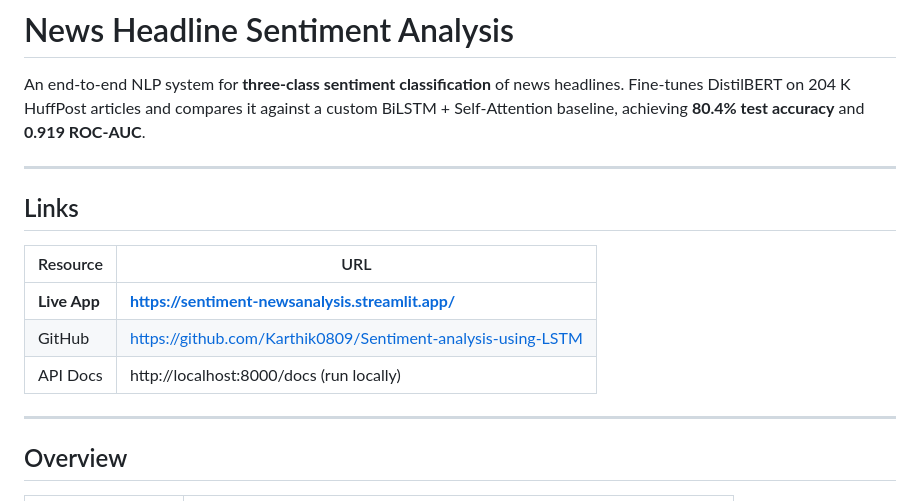
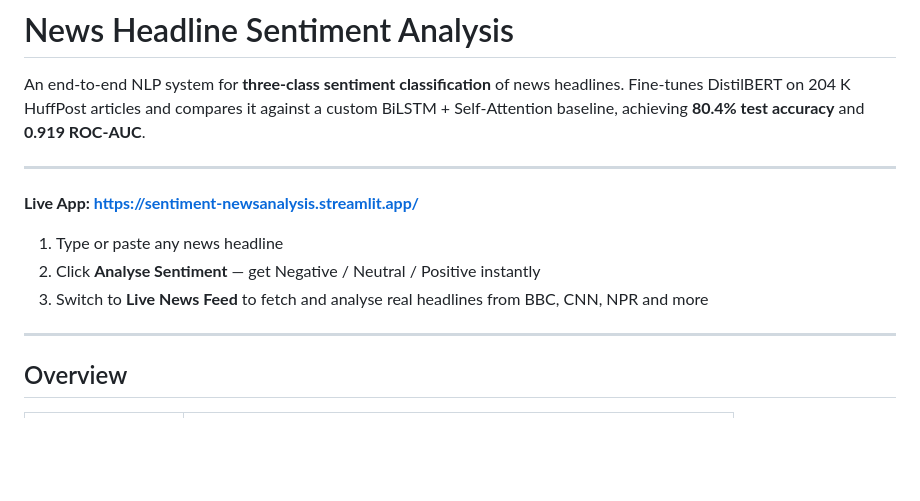
Before and after one commit to Karthik0809/Sentiment-analysis-using-LSTM, a Markdown page: README.md, the part around the change. GitHub-like rendering; blank space fills up the shorter version.

Commit message:
Simplify README links section to live app + 3 quick steps
Co-Authored-By: Claude Sonnet 4.6 <noreply@anthropic.com>

```diff
--- a/README.md
+++ b/README.md
@@ -6,13 +6,11 @@ BiLSTM + Self-Attention baseline, achieving **80.4% test accuracy** and **0.919
 
 ---
 
-## Links
+**Live App: https://sentiment-newsanalysis.streamlit.app/**
 
-| Resource | URL |
-|---|---|
-| **Live App** | **https://sentiment-newsanalysis.streamlit.app/** |
-| GitHub | https://github.com/Karthik0809/Sentiment-analysis-using-LSTM |
-| API Docs | http://localhost:8000/docs (run locally) |
+1. Type or paste any news headline
+2. Click **Analyse Sentiment** — get Negative / Neutral / Positive instantly
+3. Switch to **Live News Feed** to fetch and analyse real headlines from BBC, CNN, NPR and more
 
 ---
 
```
